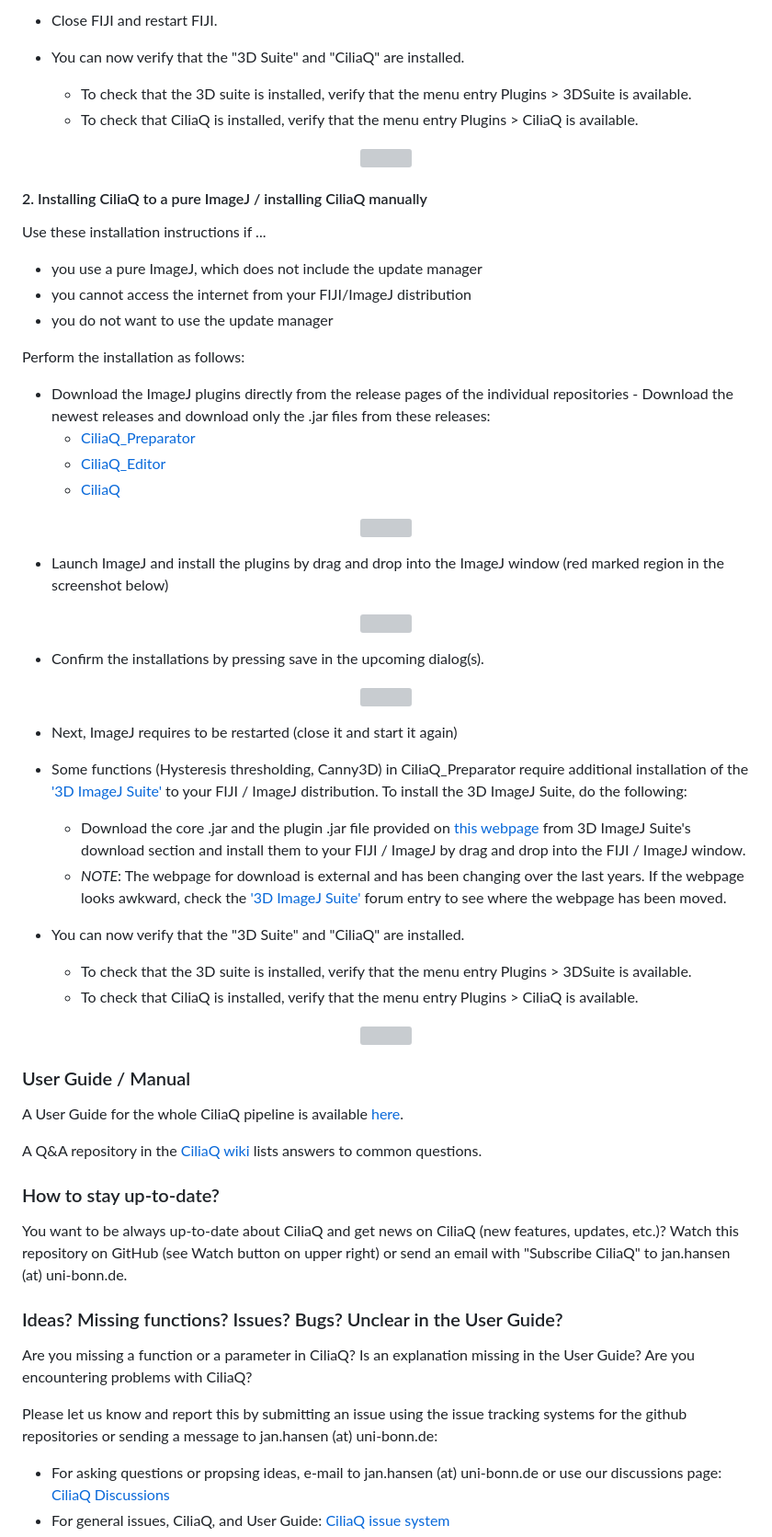
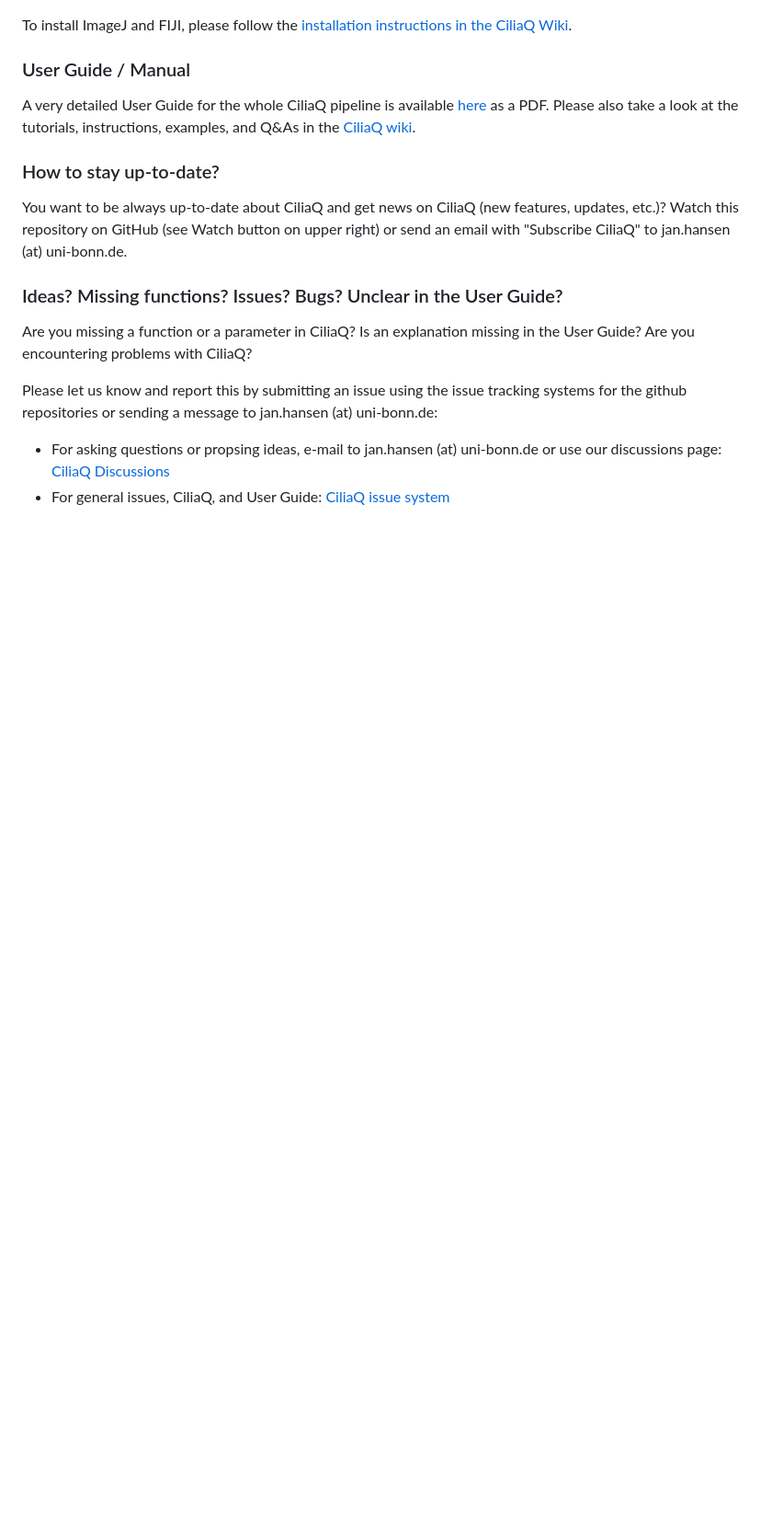
Before and after one commit to hansenjn/CiliaQ, a Markdown page: README.md, the part around the change printed below. Shown: that part at 92% size. Rendered like a GitHub page; blank space fills up the shorter version; grey boxes are pictures that could not be loaded.

```diff
--- a/README.md
+++ b/README.md
@@ -101,58 +55,8 @@ Since December 2022, CiliaQ can be simply installed through FIJIs update manager
-- Close FIJI and restart FIJI.
-
-- You can now verify that the "3D Suite" and "CiliaQ" are installed.
-   - To check that the 3D suite is installed, verify that the menu entry Plugins > 3DSuite is available.
-   - To check that CiliaQ is installed, verify that the menu entry Plugins > CiliaQ is available.
-
-<p align="center">
-   <img src="https://user-images.githubusercontent.com/27991883/205485101-cb3d75d2-3111-416a-b1f6-5bef27e13840.png" width=450>
-</p>
-
-#### 2. Installing CiliaQ to a pure ImageJ / installing CiliaQ manually
-Use these installation instructions if ...
-- you use a pure ImageJ, which does not include the update manager
-- you cannot access the internet from your FIJI/ImageJ distribution
-- you do not want to use the update manager
-
-Perform the installation as follows:
-- Download the ImageJ plugins directly from the release pages of the individual repositories - Download the newest releases and download only the .jar files from these releases:
-   - [CiliaQ_Preparator](https://github.com/hansenjn/CiliaQ_Preparator/releases)
-   - [CiliaQ_Editor](https://github.com/hansenjn/CiliaQ_Editor/releases)
-   - [CiliaQ](https://github.com/hansenjn/CiliaQ/releases)
-
-<p align="center">
-   <img src="https://user-images.githubusercontent.com/27991883/205485343-8ed2ed25-9813-48b5-8b01-cf2bb1e3a814.PNG" width=500>
-</p>
-
-- Launch ImageJ and install the plugins by drag and drop into the ImageJ window (red marked region in the screenshot below)
-<p align="center">
-   <img src="https://user-images.githubusercontent.com/27991883/201358020-c3685947-b5d8-4127-88ec-ce9b4ddf0e56.png" width=500>
-</p>
-
-- Confirm the installations by pressing save in the upcoming dialog(s).
-<p align="center">
-   <img src="https://user-images.githubusercontent.com/27991883/205485382-7cdaec18-d4d6-4d09-82ec-99d4bd2d3fdd.png" width=300>
-</p>
-
-- Next, ImageJ requires to be restarted (close it and start it again)
-
-- Some functions (Hysteresis thresholding, Canny3D) in CiliaQ_Preparator require additional installation of the ['3D ImageJ Suite'](https://imagej.net/plugins/3d-imagej-suite/) to your FIJI / ImageJ distribution. To install the 3D ImageJ Suite, do the following:
-   - Download the core .jar and the plugin .jar file provided on [this webpage](https://mcib3d.frama.io/3d-suite-imagej/) from 3D ImageJ Suite's download section and install them to your FIJI / ImageJ by drag and drop into the FIJI / ImageJ window.
-   - *NOTE*: The webpage for download is external and has been changing over the last years. If the webpage looks awkward, check the ['3D ImageJ Suite'](https://imagej.net/plugins/3d-imagej-suite/) forum entry to see where the webpage has been moved.
-
-
-- You can now verify that the "3D Suite" and "CiliaQ" are installed.
-   - To check that the 3D suite is installed, verify that the menu entry Plugins > 3DSuite is available.
-   - To check that CiliaQ is installed, verify that the menu entry Plugins > CiliaQ is available.
-
-<p align="center">
-   <img src="https://user-images.githubusercontent.com/27991883/205485101-cb3d75d2-3111-416a-b1f6-5bef27e13840.png" width=450>
-</p>
+To install ImageJ and FIJI, please follow the [installation instructions in the CiliaQ Wiki](https://github.com/hansenjn/CiliaQ/wiki/Installing-CiliaQ).
 
 ### User Guide / Manual
-A User Guide for the whole CiliaQ pipeline is available [here](https://github.com/hansenjn/CiliaQ/blob/master/Webfiles/CiliaQ_SOP.pdf).
-
-A Q&A repository in the [CiliaQ wiki](https://github.com/hansenjn/CiliaQ/wiki/Home/) lists answers to common questions.
+A very detailed User Guide for the whole CiliaQ pipeline is available [here](https://github.com/hansenjn/CiliaQ/blob/master/Webfiles/CiliaQ_SOP.pdf) as a PDF.
+Please also take a look at the tutorials, instructions, examples, and Q&As in the [CiliaQ wiki](https://github.com/hansenjn/CiliaQ/wiki/Home/).
 
 ### How to stay up-to-date?
 You want to be always up-to-date about CiliaQ and get news on CiliaQ (new features, updates, etc.)? Watch this repository on GitHub (see Watch button on upper right) or send an email with "Subscribe CiliaQ" to jan.hansen (at) uni-bonn.de.
```
Also changed, not shown: other parts of README.md (+0 -46 lines).
